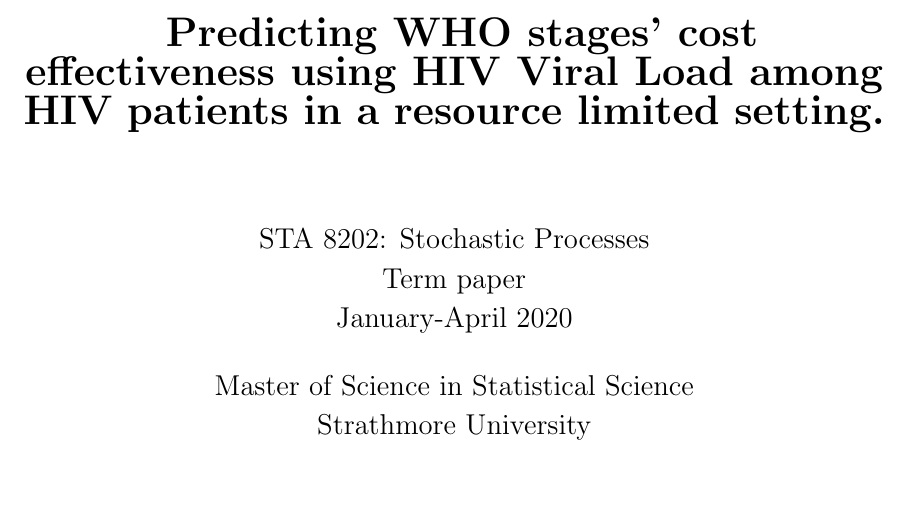
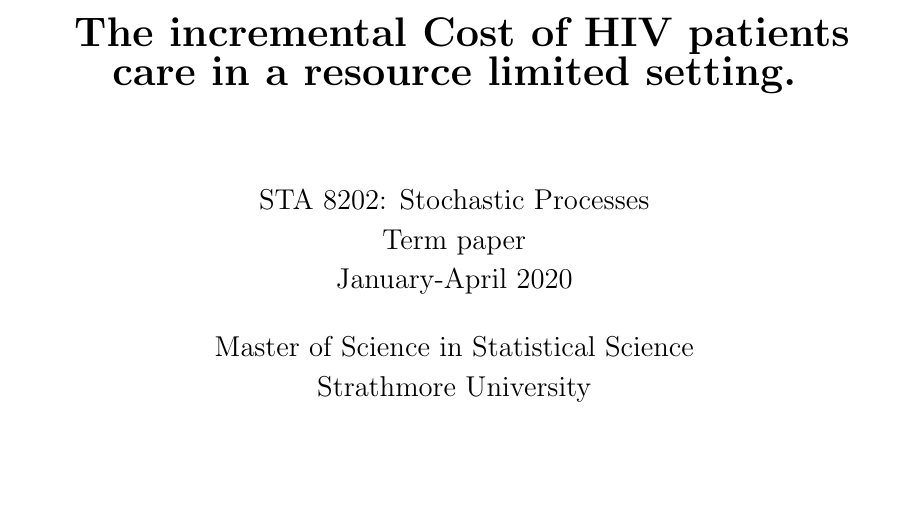
Before and after one commit to Strathmore-edu/Semi-MarkovPaper, a LaTeX paper (02LaTeX_files/SemiMarkov_paper.tex): part of page 1 of 6, cut at the place of the change, the shorter picture padded with empty space. Compiled offline with pdfLaTeX.

```diff
--- a/02LaTeX_files/SemiMarkov_paper.tex
+++ b/02LaTeX_files/SemiMarkov_paper.tex
@@ -57,7 +57,7 @@
 	\begin{center}
 		% title
 		\textbf{\huge{
-				Predicting WHO stages' cost effectiveness using HIV Viral Load among HIV patients in a resource limited setting.
+				The incremental Cost of HIV patients care in a resource limited setting.
 		}} \\[1.5cm]
 		% details
 		\Large{
```
Also changed, not shown: 02LaTeX_files/SemiMarkov_paper.pdf, 2 other files.
